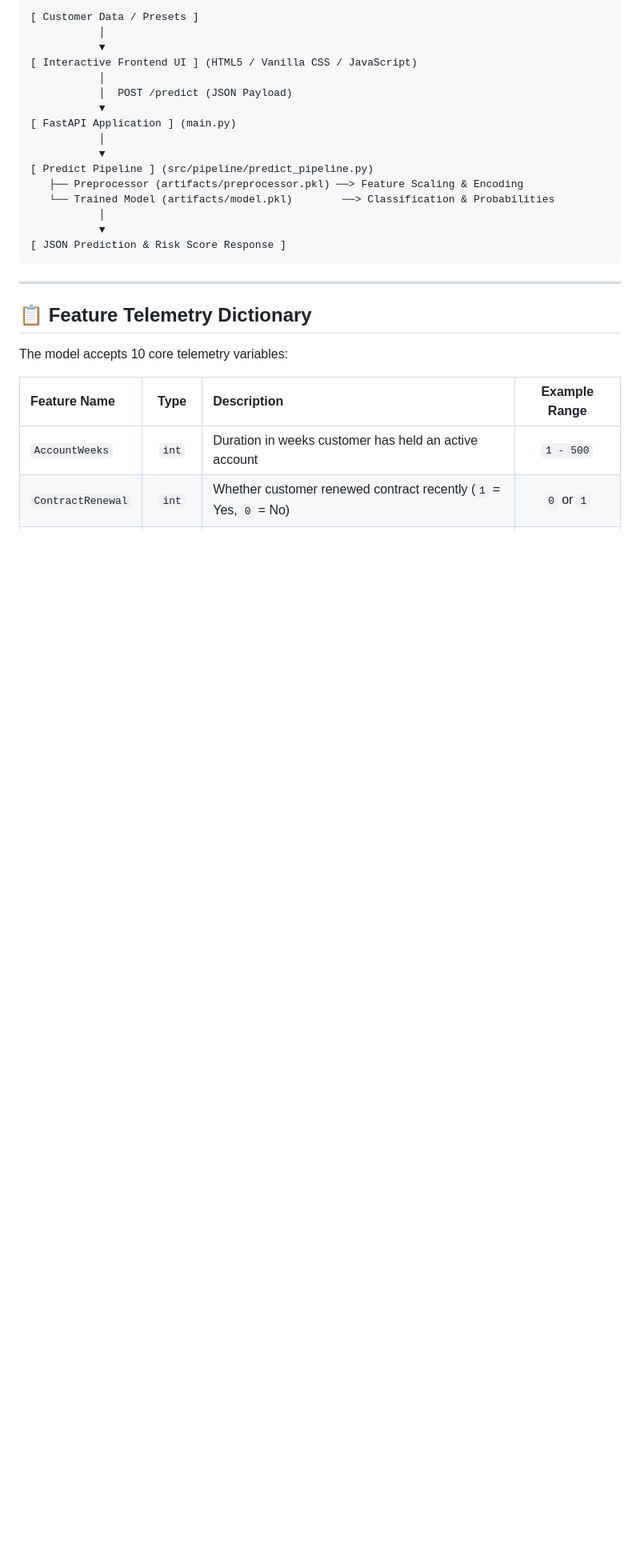
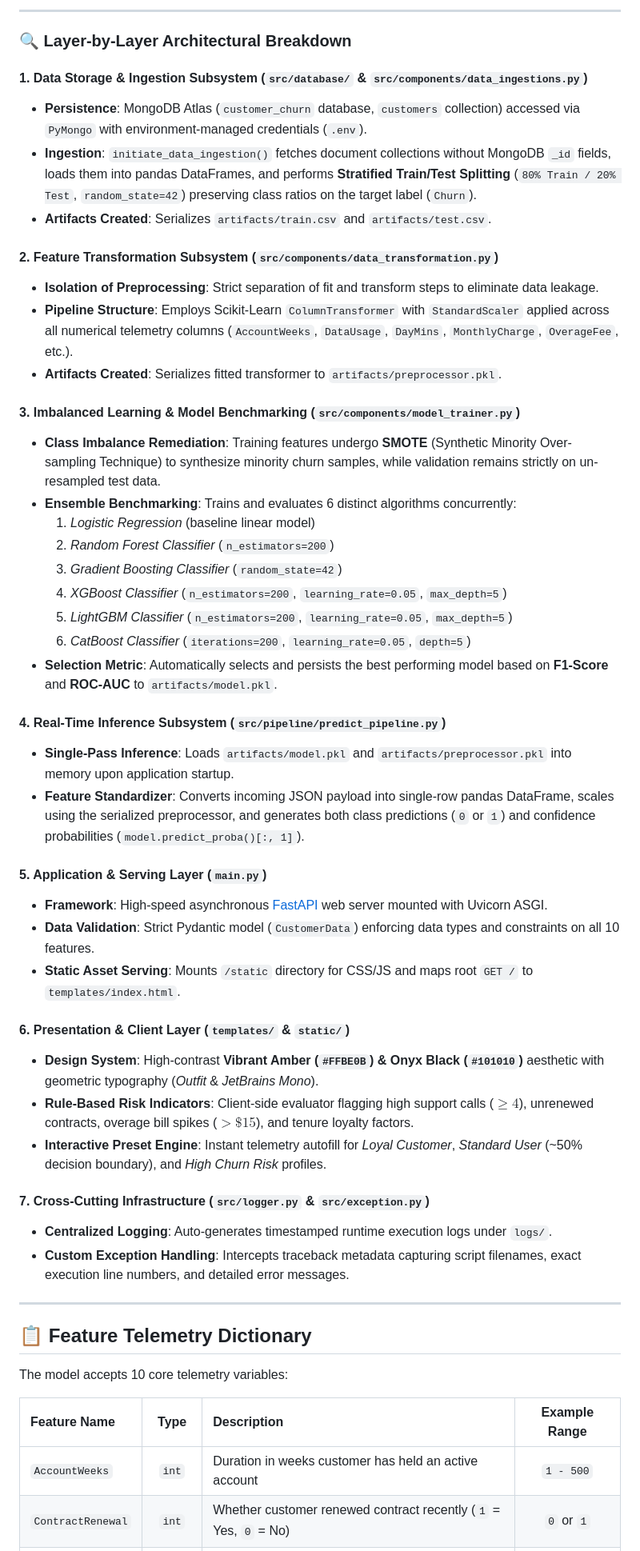
Before and after one commit to alphacrypto246/Customer-Churn, a Markdown page: README.md, the part around one of its changes. Shown at 80% size. Drawn GitHub-style; blank space fills up the shorter version.

````diff
--- a/README.md
+++ b/README.md
@@ -44,21 +86,47 @@ Customer attrition (churn) directly impacts subscription recurring revenues. Thi
 ```
-[ Customer Data / Presets ]
-           │
-           ▼
-[ Interactive Frontend UI ] (HTML5 / Vanilla CSS / JavaScript)
-           │
-           │  POST /predict (JSON Payload)
-           ▼
-[ FastAPI Application ] (main.py)
-           │
-           ▼
-[ Predict Pipeline ] (src/pipeline/predict_pipeline.py)
-   ├── Preprocessor (artifacts/preprocessor.pkl) ──> Feature Scaling & Encoding
-   └── Trained Model (artifacts/model.pkl)        ──> Classification & Probabilities
-           │
-           ▼
-[ JSON Prediction & Risk Score Response ]
-```
+
+---
+
+### 🔍 Layer-by-Layer Architectural Breakdown
+
+#### 1. Data Storage & Ingestion Subsystem (`src/database/` & `src/components/data_ingestions.py`)
+- **Persistence**: MongoDB Atlas (`customer_churn` database, `customers` collection) accessed via `PyMongo` with environment-managed credentials (`.env`).
+- **Ingestion**: `initiate_data_ingestion()` fetches document collections without MongoDB `_id` fields, loads them into pandas DataFrames, and performs **Stratified Train/Test Splitting** (`80% Train / 20% Test`, `random_state=42`) preserving class ratios on the target label (`Churn`).
+- **Artifacts Created**: Serializes `artifacts/train.csv` and `artifacts/test.csv`.
+
+#### 2. Feature Transformation Subsystem (`src/components/data_transformation.py`)
+- **Isolation of Preprocessing**: Strict separation of fit and transform steps to eliminate data leakage.
+- **Pipeline Structure**: Employs Scikit-Learn `ColumnTransformer` with `StandardScaler` applied across all numerical telemetry columns (`AccountWeeks`, `DataUsage`, `DayMins`, `MonthlyCharge`, `OverageFee`, etc.).
+- **Artifacts Created**: Serializes fitted transformer to `artifacts/preprocessor.pkl`.
+
+#### 3. Imbalanced Learning & Model Benchmarking (`src/components/model_trainer.py`)
+- **Class Imbalance Remediation**: Training features undergo **SMOTE** (Synthetic Minority Over-sampling Technique) to synthesize minority churn samples, while validation remains strictly on un-resampled test data.
+- **Ensemble Benchmarking**: Trains and evaluates 6 distinct algorithms concurrently:
+  1. *Logistic Regression* (baseline linear model)
+  2. *Random Forest Classifier* (`n_estimators=200`)
+  3. *Gradient Boosting Classifier* (`random_state=42`)
+  4. *XGBoost Classifier* (`n_estimators=200`, `learning_rate=0.05`, `max_depth=5`)
+  5. *LightGBM Classifier* (`n_estimators=200`, `learning_rate=0.05`, `max_depth=5`)
+  6. *CatBoost Classifier* (`iterations=200`, `learning_rate=0.05`, `depth=5`)
+- **Selection Metric**: Automatically selects and persists the best performing model based on **F1-Score** and **ROC-AUC** to `artifacts/model.pkl`.
+
+#### 4. Real-Time Inference Subsystem (`src/pipeline/predict_pipeline.py`)
+- **Single-Pass Inference**: Loads `artifacts/model.pkl` and `artifacts/preprocessor.pkl` into memory upon application startup.
+- **Feature Standardizer**: Converts incoming JSON payload into single-row pandas DataFrame, scales using the serialized preprocessor, and generates both class predictions (`0` or `1`) and confidence probabilities (`model.predict_proba()[:, 1]`).
+
+#### 5. Application & Serving Layer (`main.py`)
+- **Framework**: High-speed asynchronous [FastAPI](https://fastapi.tiangolo.com/) web server mounted with Uvicorn ASGI.
+- **Data Validation**: Strict Pydantic model (`CustomerData`) enforcing data types and constraints on all 10 features.
+- **Static Asset Serving**: Mounts `/static` directory for CSS/JS and maps root `GET /` to `templates/index.html`.
+
+#### 6. Presentation & Client Layer (`templates/` & `static/`)
+- **Design System**: High-contrast **Vibrant Amber (`#FFBE0B`) & Onyx Black (`#101010`)** aesthetic with geometric typography (*Outfit* & *JetBrains Mono*).
+- **Rule-Based Risk Indicators**: Client-side evaluator flagging high support calls ($\ge 4$), unrenewed contracts, overage bill spikes ($> \$15$), and tenure loyalty factors.
+- **Interactive Preset Engine**: Instant telemetry autofill for *Loyal Customer*, *Standard User* (~50% decision boundary), and *High Churn Risk* profiles.
+
+#### 7. Cross-Cutting Infrastructure (`src/logger.py` & `src/exception.py`)
+- **Centralized Logging**: Auto-generates timestamped runtime execution logs under `logs/`.
+- **Custom Exception Handling**: Intercepts traceback metadata capturing script filenames, exact execution line numbers, and detailed error messages.
 
 ---
 
````
Also changed, not shown: other parts of README.md (+43 -1 lines).
